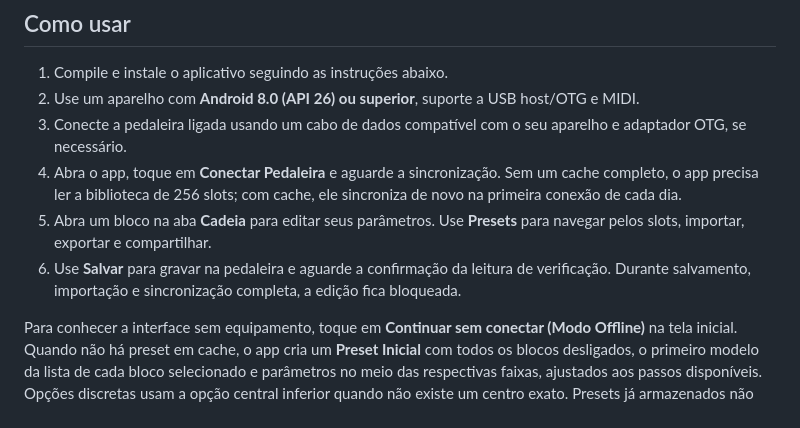
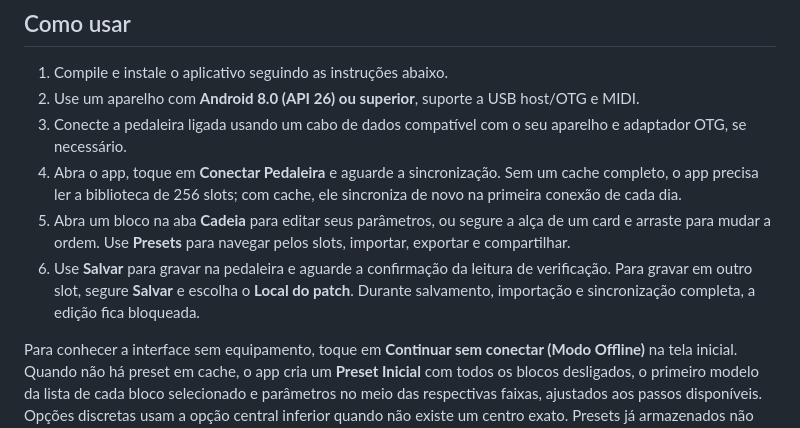
Before and after one commit to marcosepifanio/gp200-android-editor, a Markdown page: README.md, the part around one of its changes. Drawn GitHub-style.

```diff
--- a/README.md
+++ b/README.md
@@ -52,8 +60,8 @@ O app é um controlador/editor: o processamento de guitarra e a reprodução dos
 2. Use um aparelho com **Android 8.0 (API 26) ou superior**, suporte a USB host/OTG e MIDI.
 3. Conecte a pedaleira ligada usando um cabo de dados compatível com o seu aparelho e adaptador OTG, se necessário.
 4. Abra o app, toque em **Conectar Pedaleira** e aguarde a sincronização. Sem um cache completo, o app precisa ler a biblioteca de 256 slots; com cache, ele sincroniza de novo na primeira conexão de cada dia.
-5. Abra um bloco na aba **Cadeia** para editar seus parâmetros. Use **Presets** para navegar pelos slots, importar, exportar e compartilhar.
-6. Use **Salvar** para gravar na pedaleira e aguarde a confirmação da leitura de verificação. Durante salvamento, importação e sincronização completa, a edição fica bloqueada.
+5. Abra um bloco na aba **Cadeia** para editar seus parâmetros, ou segure a alça de um card e arraste para mudar a ordem. Use **Presets** para navegar pelos slots, importar, exportar e compartilhar.
+6. Use **Salvar** para gravar na pedaleira e aguarde a confirmação da leitura de verificação. Para gravar em outro slot, segure **Salvar** e escolha o **Local do patch**. Durante salvamento, importação e sincronização completa, a edição fica bloqueada.
 
 Para conhecer a interface sem equipamento, toque em **Continuar sem conectar (Modo Offline)** na tela inicial. Quando não há preset em cache, o app cria um **Preset Inicial** com todos os blocos desligados, o primeiro modelo da lista de cada bloco selecionado e parâmetros no meio das respectivas faixas, ajustados aos passos disponíveis. Opções discretas usam a opção central inferior quando não existe um centro exato. Presets já armazenados não são substituídos por esse padrão.
 
```
Also changed, not shown: other parts of README.md (+13 -5 lines), AGENTS.md (+3 -0 lines), docs/play-store/listing.md (+10 -3 lines), docs/images/cadeia-arrastar.png (added), docs/images/edicao-opcoes.png (added), docs/images/salvar-como.png (added), 5 other files.
